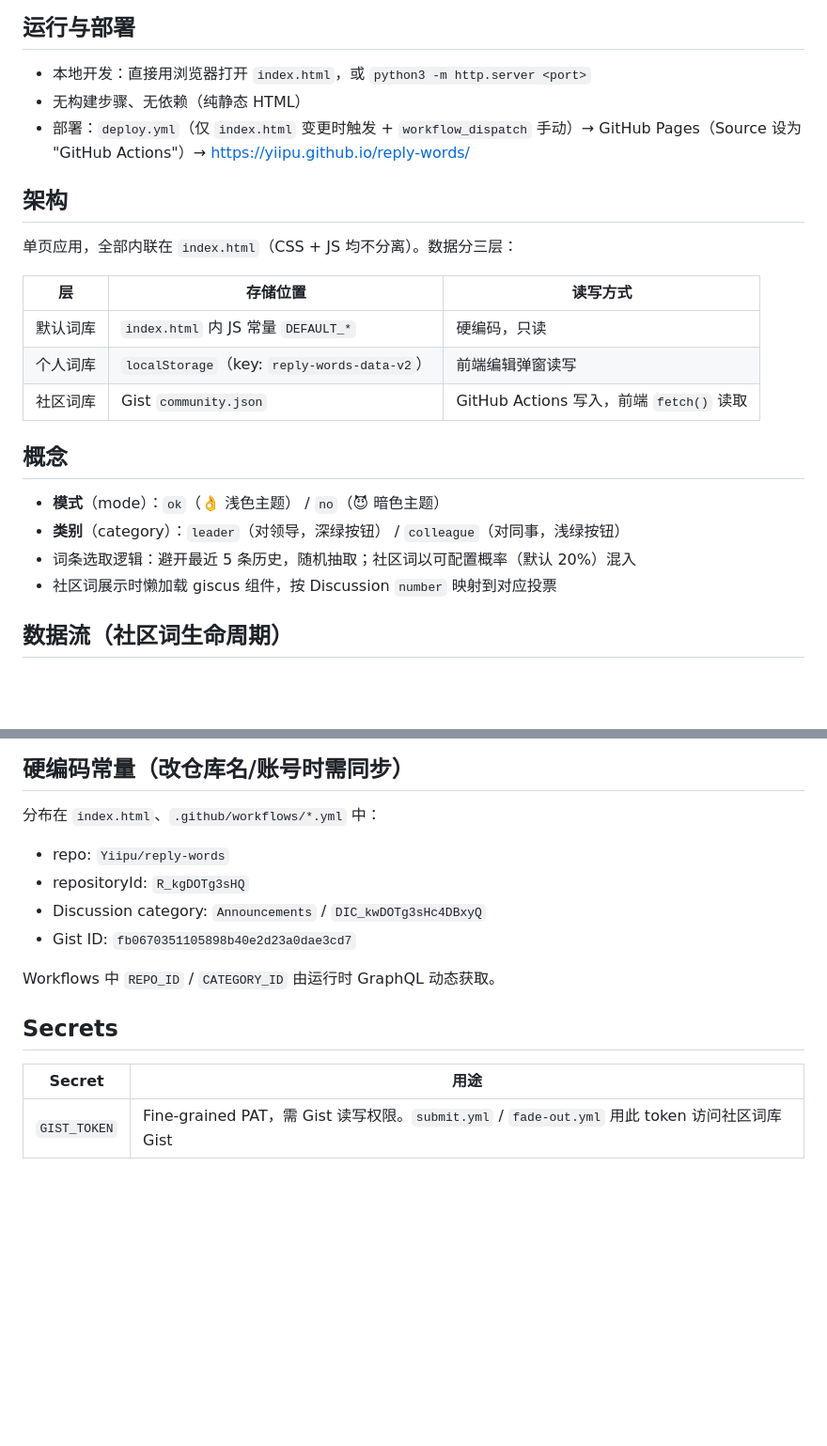
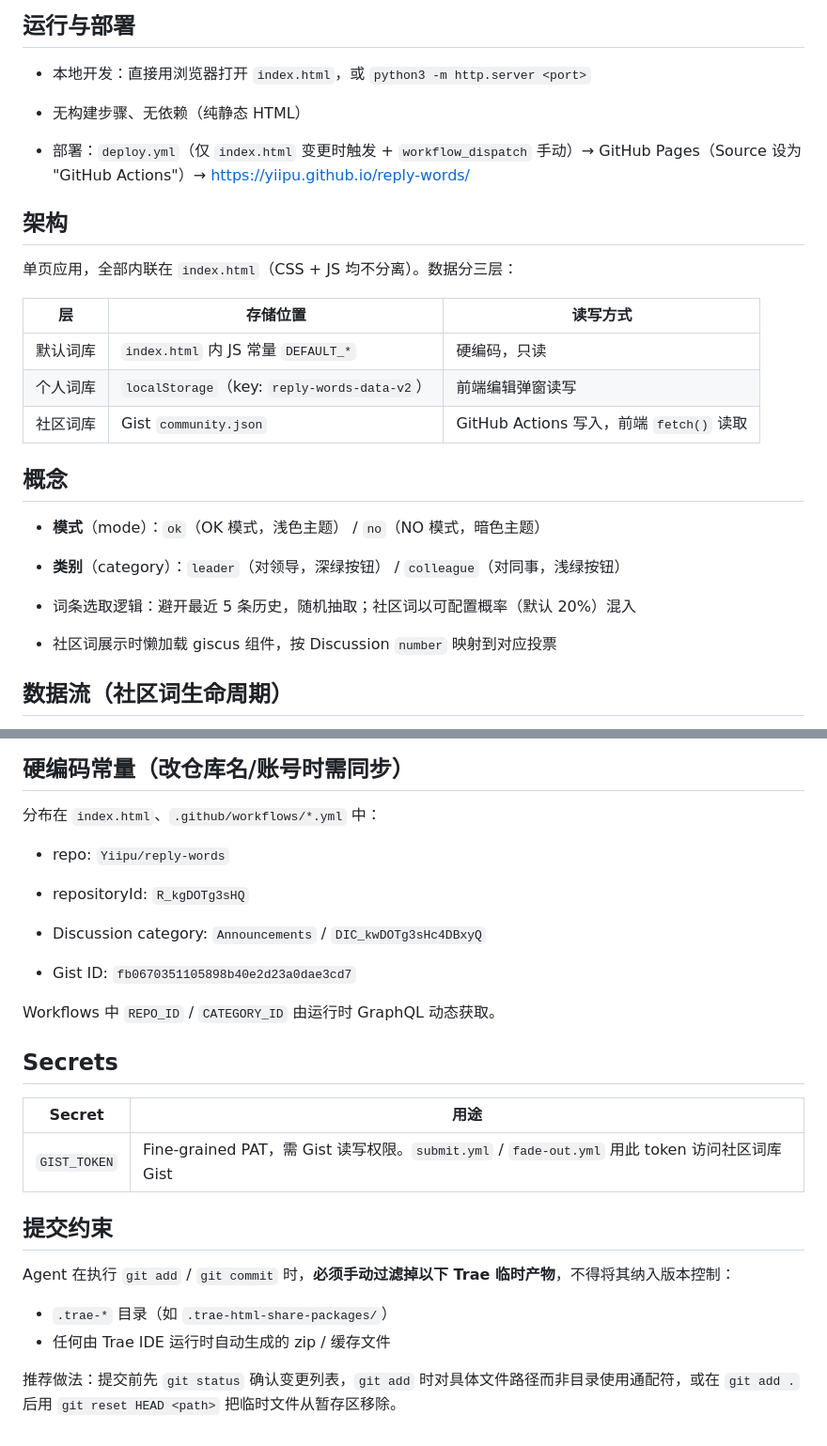
Before and after one commit to Yiipu/reply-words, a Markdown page: AGENTS.md, 2 parts joined by grey strips. Shown at 94% size. Rendered like a GitHub page; blank space fills up the shorter version.

Commit message:
docs: 优化文档主题模式描述并更新截图 (#11)

```diff
--- a/AGENTS.md
+++ b/AGENTS.md
@@ -5,24 +5,29 @@
 ## 运行与部署
 
 - 本地开发：直接用浏览器打开 `index.html`，或 `python3 -m http.server <port>`
+
 - 无构建步骤、无依赖（纯静态 HTML）
-- 部署：`deploy.yml`（仅 `index.html` 变更时触发 + `workflow_dispatch` 手动）→ GitHub Pages（Source 设为 "GitHub Actions"）→ https://yiipu.github.io/reply-words/
+
+- 部署：`deploy.yml`（仅 `index.html` 变更时触发 + `workflow_dispatch` 手动）→ GitHub Pages（Source 设为 "GitHub Actions"）→ <https://yiipu.github.io/reply-words/>
 
 ## 架构
 
 单页应用，全部内联在 `index.html`（CSS + JS 均不分离）。数据分三层：
 
-| 层 | 存储位置 | 读写方式 |
-|---|---|---|
-| 默认词库 | `index.html` 内 JS 常量 `DEFAULT_*` | 硬编码，只读 |
-| 个人词库 | `localStorage`（key: `reply-words-data-v2`） | 前端编辑弹窗读写 |
-| 社区词库 | Gist `community.json` | GitHub Actions 写入，前端 `fetch()` 读取 |
+| 层    | 存储位置                                       | 读写方式                              |
+| ---- | ------------------------------------------ | --------------------------------- |
+| 默认词库 | `index.html` 内 JS 常量 `DEFAULT_*`           | 硬编码，只读                            |
+| 个人词库 | `localStorage`（key: `reply-words-data-v2`） | 前端编辑弹窗读写                          |
+| 社区词库 | Gist `community.json`                      | GitHub Actions 写入，前端 `fetch()` 读取 |
 
 ## 概念
 
-- **模式**（mode）：`ok`（👌 浅色主题） / `no`（😈 暗色主题）
+- **模式**（mode）：`ok`（OK 模式，浅色主题） / `no`（NO 模式，暗色主题）
+
 - **类别**（category）：`leader`（对领导，深绿按钮） / `colleague`（对同事，浅绿按钮）
+
 - 词条选取逻辑：避开最近 5 条历史，随机抽取；社区词以可配置概率（默认 20%）混入
+
 - 社区词展示时懒加载 giscus 组件，按 Discussion `number` 映射到对应投票
 
 ## 数据流（社区词生命周期）
@@ -34,15 +39,28 @@
 ## 硬编码常量（改仓库名/账号时需同步）
 
 分布在 `index.html`、`.github/workflows/*.yml` 中：
+
 - repo: `Yiipu/reply-words`
+
 - repositoryId: `R_kgDOTg3sHQ`
+
 - Discussion category: `Announcements` / `DIC_kwDOTg3sHc4DBxyQ`
+
 - Gist ID: `fb0670351105898b40e2d23a0dae3cd7`
 
 Workflows 中 `REPO_ID` / `CATEGORY_ID` 由运行时 GraphQL 动态获取。
 
 ## Secrets
 
-| Secret | 用途 |
-|---|---|
+| Secret       | 用途                                                                              |
+| ------------ | ------------------------------------------------------------------------------- |
 | `GIST_TOKEN` | Fine-grained PAT，需 Gist 读写权限。`submit.yml` / `fade-out.yml` 用此 token 访问社区词库 Gist |
+
+## 提交约束
+
+Agent 在执行 `git add` / `git commit` 时，**必须手动过滤掉以下 Trae 临时产物**，不得将其纳入版本控制：
+
+- `.trae-*` 目录（如 `.trae-html-share-packages/`）
+- 任何由 Trae IDE 运行时自动生成的 zip / 缓存文件
+
+推荐做法：提交前先 `git status` 确认变更列表，`git add` 时对具体文件路径而非目录使用通配符，或在 `git add .` 后用 `git reset HEAD <path>` 把临时文件从暂存区移除。
```
Also changed, not shown: README.md (+2 -2 lines), screenshots/screenshot-community.png, screenshots/screenshot-no.png, screenshots/screenshot-ok.png, screenshots/screenshot-settings.png, screenshots/screenshot-word.png.
